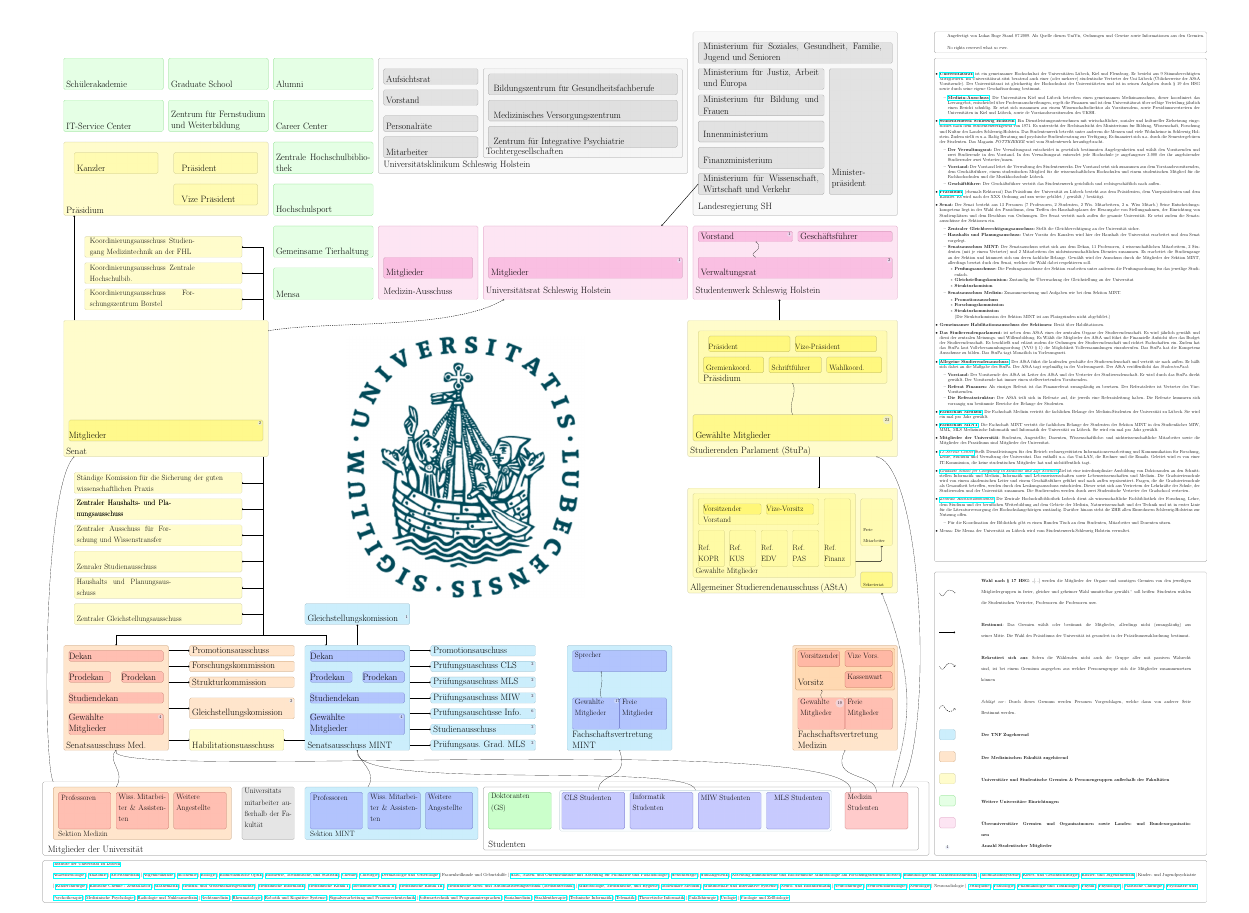
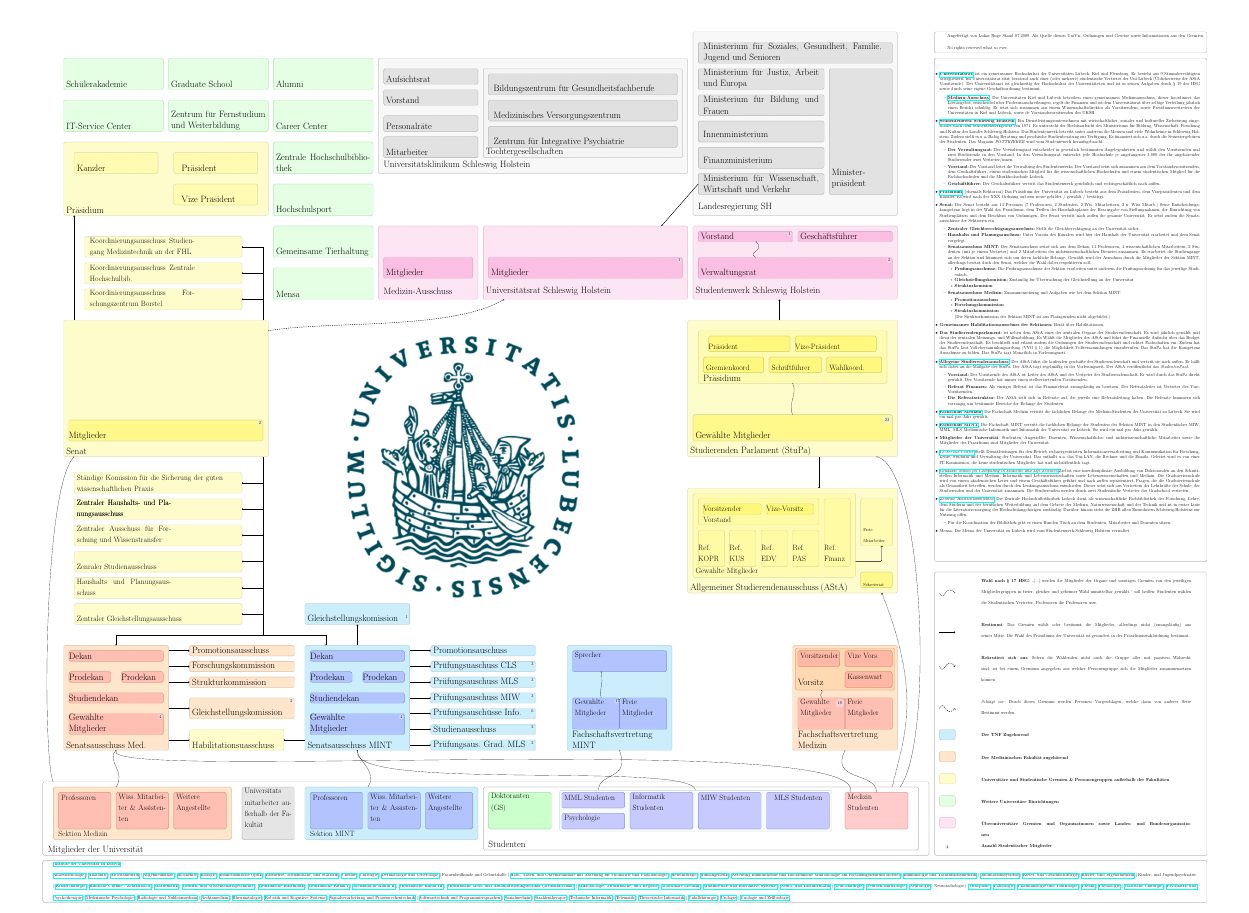
Before and after one commit to TVLuke/OrganigrammUniLuebeck, a LaTeX poster (organigarammuniluebeck/document.tex): page 1 of 2. Compiled offline with pdfLaTeX.

Commit message:
small changes

```diff
--- a/organigarammuniluebeck/document.tex
+++ b/organigarammuniluebeck/document.tex
@@ -119,9 +119,12 @@
 %Fachschaft CS
 \filldraw [fill=cyan!05!white, draw=cyan!50!black, semitransparent] (50.3,7.3)
 rectangle (76.2,11.2);
-%CLS
-\filldraw [fill=blue!40!white, draw=blue!50!black, semitransparent] (50.5,7.5) rectangle (56.5,11);
-\draw (53.25,10.5) node[text width=5cm, text justified] {\small CLS Studenten};
+%MML
+\filldraw [fill=blue!40!white, draw=blue!50!black, semitransparent] (50.5,9.5) rectangle (56.5,11);
+\draw (53.25,10.5) node[text width=5cm, text justified] {\small MML Studenten};
+%Psychologie
+\filldraw [fill=blue!40!white, draw=blue!50!black, semitransparent] (50.5,7.5) rectangle (56.5,9);
+\draw (53.25,8.5) node[text width=5cm, text justified] {\small Psychologie};
 %Informatik
 \filldraw [fill=blue!40!white, draw=blue!50!black, semitransparent] (57,7.5) rectangle (63,11);
 \draw (59.75,10) node[text width=5cm, text justified] {\small Informatik\\Studenten};
```
Also changed, not shown: organigarammuniluebeck/document.pdf.
